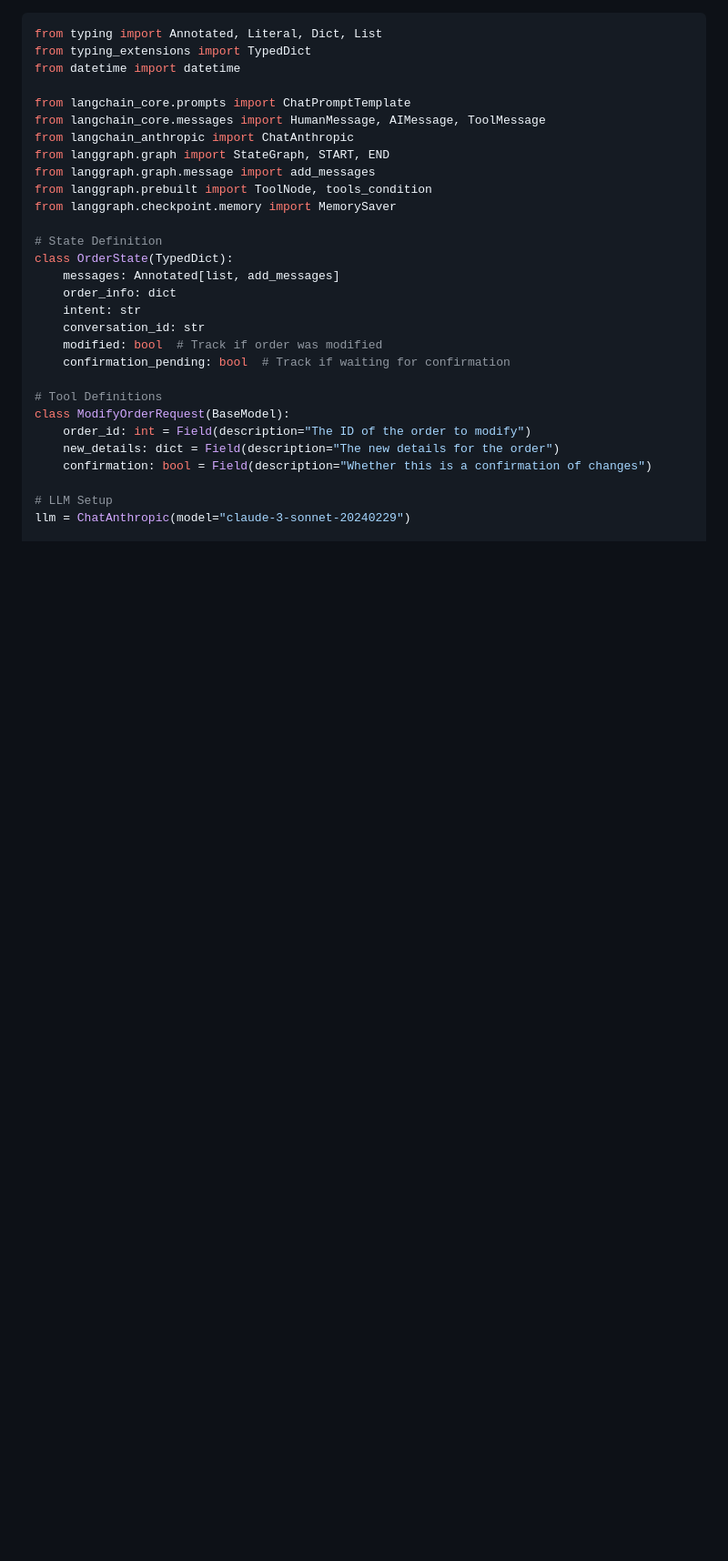
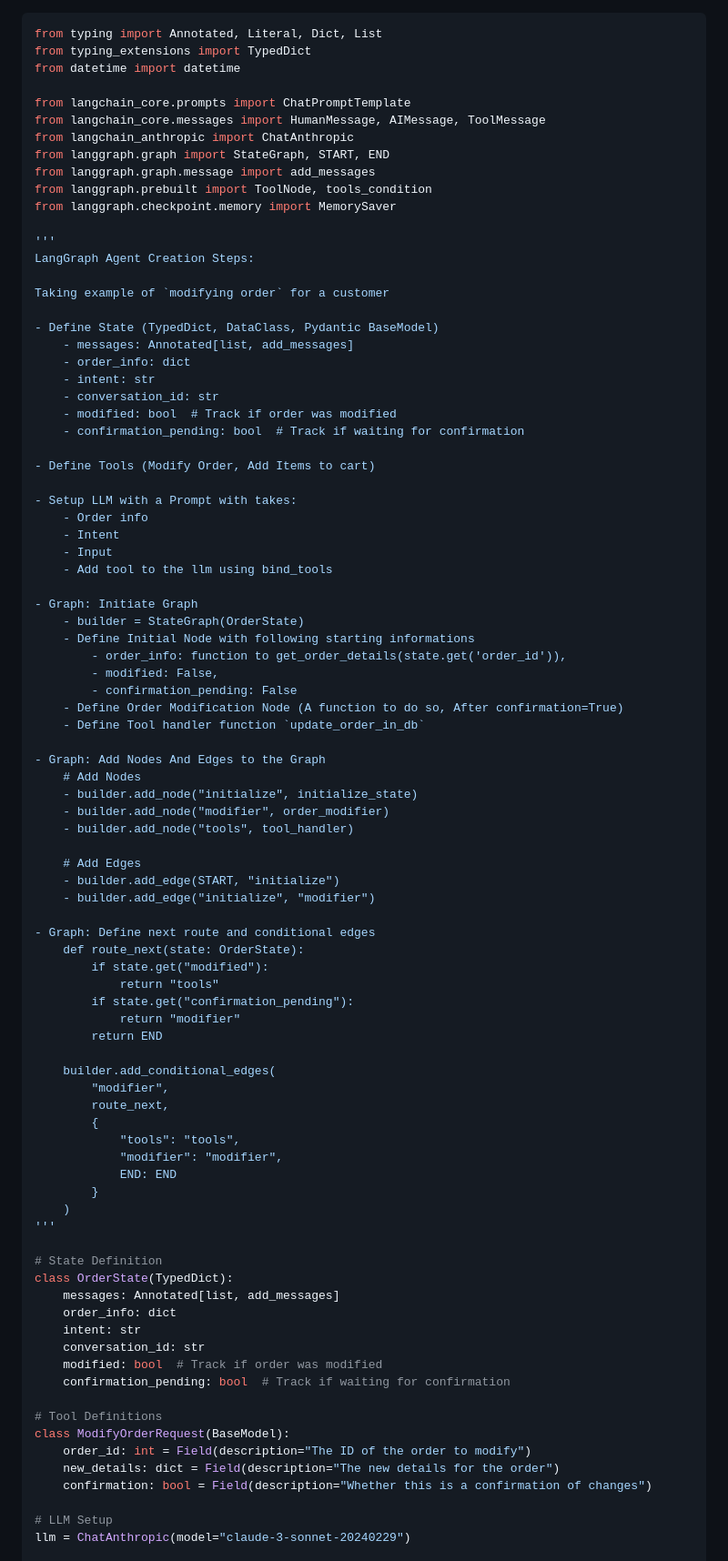
Before and after one commit to rampal-punia/convo-insight-platform, a Markdown page: apps/orders/langraph_agent_sample.md, the part around the change. Shown: that part at 91% size. Rendered like a GitHub page; blank space fills up the shorter version.

Commit message:
Add langgraph_sample

```diff
--- a/apps/orders/langraph_agent_sample.md
+++ b/apps/orders/langraph_agent_sample.md
@@ -10,6 +10,65 @@ from langgraph.graph import StateGraph, START, END
 from langgraph.graph.message import add_messages
 from langgraph.prebuilt import ToolNode, tools_condition
 from langgraph.checkpoint.memory import MemorySaver
+
+'''
+LangGraph Agent Creation Steps:
+
+Taking example of `modifying order` for a customer
+
+- Define State (TypedDict, DataClass, Pydantic BaseModel)
+    - messages: Annotated[list, add_messages]
+    - order_info: dict
+    - intent: str
+    - conversation_id: str
+    - modified: bool  # Track if order was modified
+    - confirmation_pending: bool  # Track if waiting for confirmation
+
+- Define Tools (Modify Order, Add Items to cart)
+
+- Setup LLM with a Prompt with takes:
+    - Order info
+    - Intent
+    - Input
+    - Add tool to the llm using bind_tools
+
+- Graph: Initiate Graph
+    - builder = StateGraph(OrderState)
+    - Define Initial Node with following starting informations
+        - order_info: function to get_order_details(state.get('order_id')),
+        - modified: False,
+        - confirmation_pending: False
+    - Define Order Modification Node (A function to do so, After confirmation=True)
+    - Define Tool handler function `update_order_in_db`
+
+- Graph: Add Nodes And Edges to the Graph
+    # Add Nodes
+    - builder.add_node("initialize", initialize_state)
+    - builder.add_node("modifier", order_modifier)
+    - builder.add_node("tools", tool_handler)
+
+    # Add Edges
+    - builder.add_edge(START, "initialize")
+    - builder.add_edge("initialize", "modifier")
+
+- Graph: Define next route and conditional edges
+    def route_next(state: OrderState):
+        if state.get("modified"):
+            return "tools"
+        if state.get("confirmation_pending"):
+            return "modifier"
+        return END
+
+    builder.add_conditional_edges(
+        "modifier",
+        route_next,
+        {
+            "tools": "tools",
+            "modifier": "modifier",
+            END: END
+        }
+    )
+'''
 
 # State Definition
 class OrderState(TypedDict):
```
